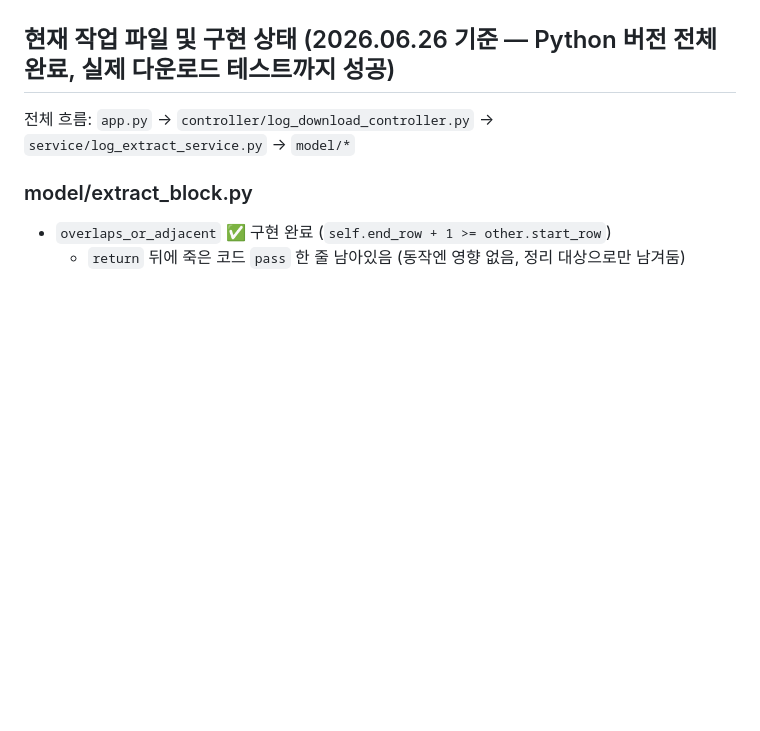
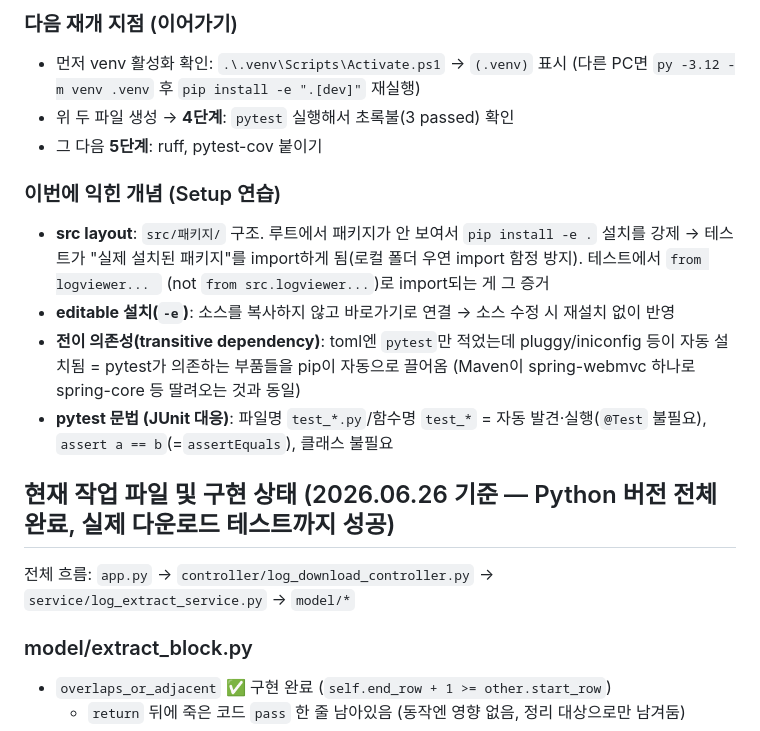
Before and after one commit to roozia/personal-study, a Markdown page: CLAUDE.md, the part around one of its changes. Drawn GitHub-style; blank space fills up the shorter version.

```diff
--- a/CLAUDE.md
+++ b/CLAUDE.md
@@ -49,3 +88,13 @@
+### 다음 재개 지점 (이어가기)
+- 먼저 venv 활성화 확인: `.\.venv\Scripts\Activate.ps1` → `(.venv)` 표시 (다른 PC면 `py -3.12 -m venv .venv` 후 `pip install -e ".[dev]"` 재실행)
+- 위 두 파일 생성 → **4단계**: `pytest` 실행해서 초록불(3 passed) 확인
+- 그 다음 **5단계**: ruff, pytest-cov 붙이기
+
+### 이번에 익힌 개념 (Setup 연습)
+- **src layout**: `src/패키지/` 구조. 루트에서 패키지가 안 보여서 `pip install -e .` 설치를 강제 → 테스트가 "실제 설치된 패키지"를 import하게 됨(로컬 폴더 우연 import 함정 방지). 테스트에서 `from logviewer... ` (not `from src.logviewer...`)로 import되는 게 그 증거
+- **editable 설치(`-e`)**: 소스를 복사하지 않고 바로가기로 연결 → 소스 수정 시 재설치 없이 반영
+- **전이 의존성(transitive dependency)**: toml엔 `pytest`만 적었는데 pluggy/iniconfig 등이 자동 설치됨 = pytest가 의존하는 부품들을 pip이 자동으로 끌어옴 (Maven이 spring-webmvc 하나로 spring-core 등 딸려오는 것과 동일)
+- **pytest 문법 (JUnit 대응)**: 파일명 `test_*.py`/함수명 `test_*` = 자동 발견·실행(`@Test` 불필요), `assert a == b`(=`assertEquals`), 클래스 불필요
 
 ## 현재 작업 파일 및 구현 상태 (2026.06.26 기준 — Python 버전 전체 완료, 실제 다운로드 테스트까지 성공)
 
```
Also changed, not shown: other parts of CLAUDE.md (+45 -6 lines).
